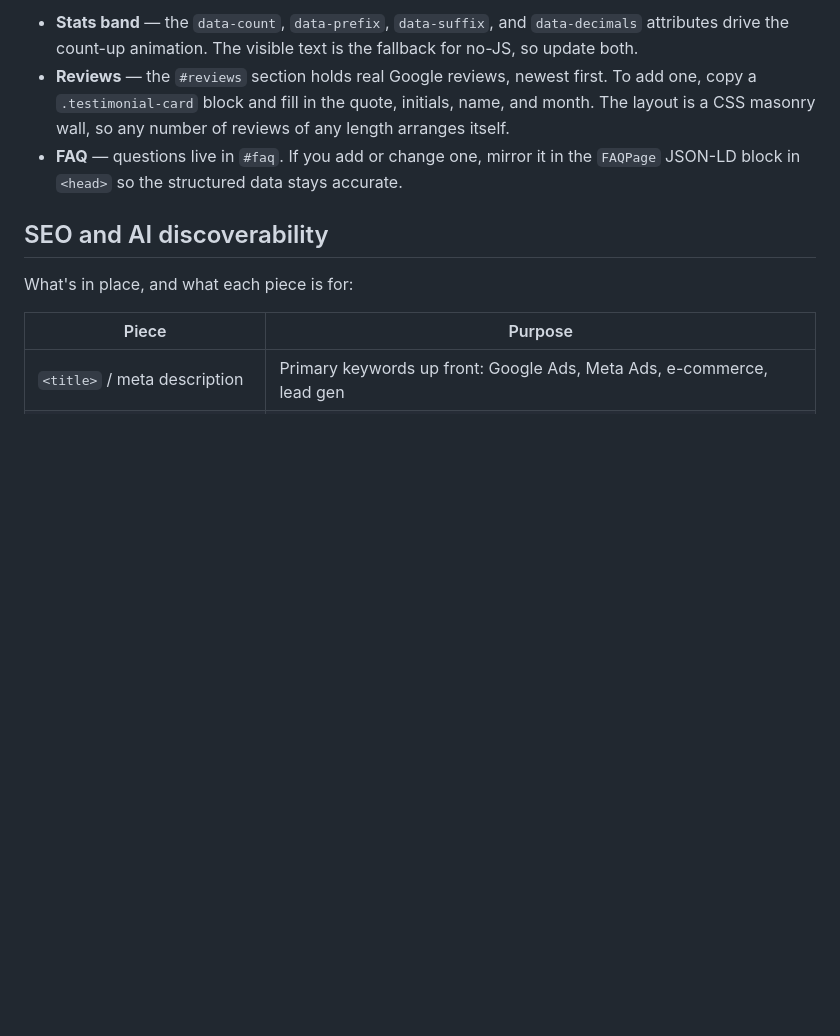
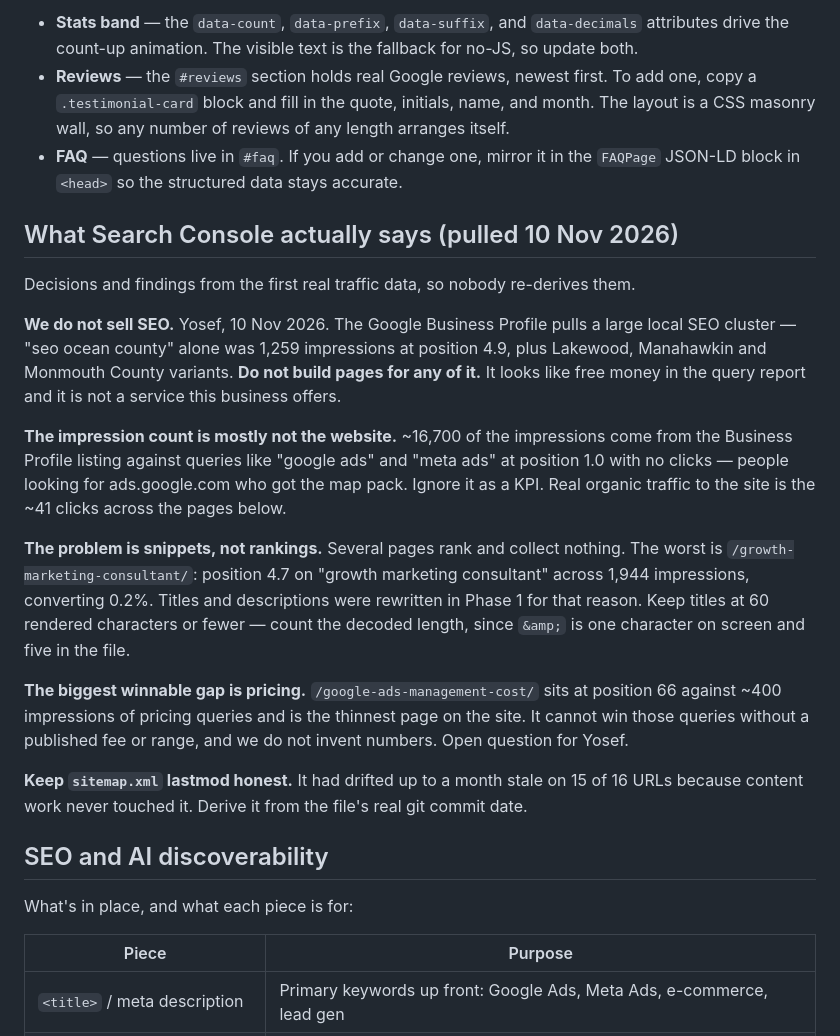
Before and after one commit to yosef-a11y/steady-web, a Markdown page: README.md, the part around the change. GitHub-like rendering; blank space fills up the shorter version.

Commit message:
Record the Search Console findings and the no-SEO decision
Yosef, 10 Nov 2026: "i dont offer seo."

That closes the largest-looking opportunity in the Search Console report.
The Business Profile pulls a big local SEO cluster — "seo ocean county"
alone at 1,259 impressions, position 4.9, plus Lakewood, Manahawkin and
Monmouth variants — and Phase 3 of the brief proposed building location
pages for it. We're not going to. Written into README so a future weekly
task doesn't rediscover it in the query report and propose it again.

Also records the rest of what the data showed, for the same reason:

- Most of the impression volume is the map-pack listing answering queries
  meant for ads.google.com. Not a KPI.
- The site's problem is snippets rather than rankings, with the
  growth-marketing-consultant page as the clearest case.
- Titles are measured at decoded length, since "&amp;" is one character
  on screen and five in the file. That's what made the brief's truncation
  count read 13 when it was 8.
- Pricing is the biggest winnable gap and is blocked on whether we
  publish a fee, which is Yosef's call and not something to invent.
- sitemap lastmod must come from real git dates; it had gone a month
  stale while the pages underneath it doubled in length.

Co-Authored-By: Claude Opus 5 <noreply@anthropic.com>
Claude-Session: https://claude.ai/code/session_0165RLkbwCaTRB8DD84d1iHV

```diff
--- a/README.md
+++ b/README.md
@@ -186,6 +186,34 @@ Common edits:
 - **FAQ** — questions live in `#faq`. If you add or change one, mirror it in the `FAQPage` JSON-LD
   block in `<head>` so the structured data stays accurate.
 
+## What Search Console actually says (pulled 10 Nov 2026)
+
+Decisions and findings from the first real traffic data, so nobody re-derives them.
+
+**We do not sell SEO.** Yosef, 10 Nov 2026. The Google Business Profile pulls a large local
+SEO cluster — "seo ocean county" alone was 1,259 impressions at position 4.9, plus Lakewood,
+Manahawkin and Monmouth County variants. **Do not build pages for any of it.** It looks like
+free money in the query report and it is not a service this business offers.
+
+**The impression count is mostly not the website.** ~16,700 of the impressions come from the
+Business Profile listing against queries like "google ads" and "meta ads" at position 1.0 with
+no clicks — people looking for ads.google.com who got the map pack. Ignore it as a KPI. Real
+organic traffic to the site is the ~41 clicks across the pages below.
+
+**The problem is snippets, not rankings.** Several pages rank and collect nothing. The worst
+is `/growth-marketing-consultant/`: position 4.7 on "growth marketing consultant" across 1,944
+impressions, converting 0.2%. Titles and descriptions were rewritten in Phase 1 for that
+reason. Keep titles at 60 rendered characters or fewer — count the decoded length, since
+`&amp;` is one character on screen and five in the file.
+
+**The biggest winnable gap is pricing.** `/google-ads-management-cost/` sits at position 66
+against ~400 impressions of pricing queries and is the thinnest page on the site. It cannot
+win those queries without a published fee or range, and we do not invent numbers. Open
+question for Yosef.
+
+**Keep `sitemap.xml` lastmod honest.** It had drifted up to a month stale on 15 of 16 URLs
+because content work never touched it. Derive it from the file's real git commit date.
+
 ## SEO and AI discoverability
 
 What's in place, and what each piece is for:
```
